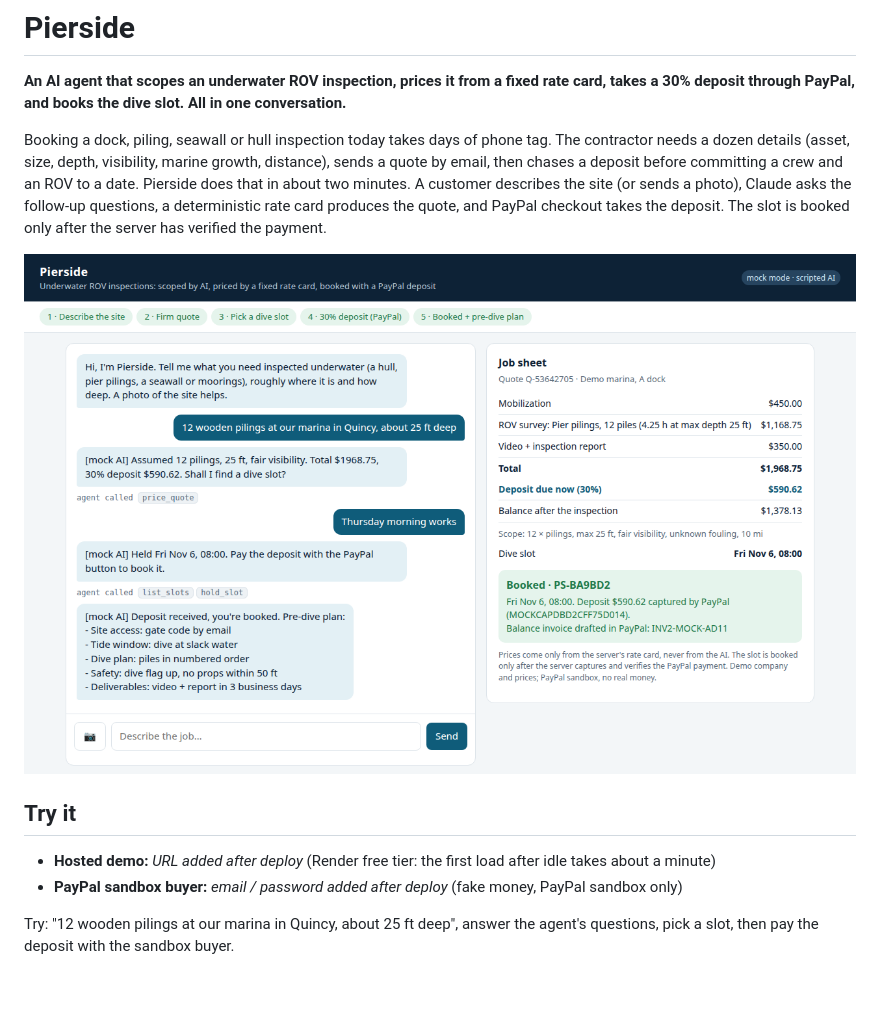
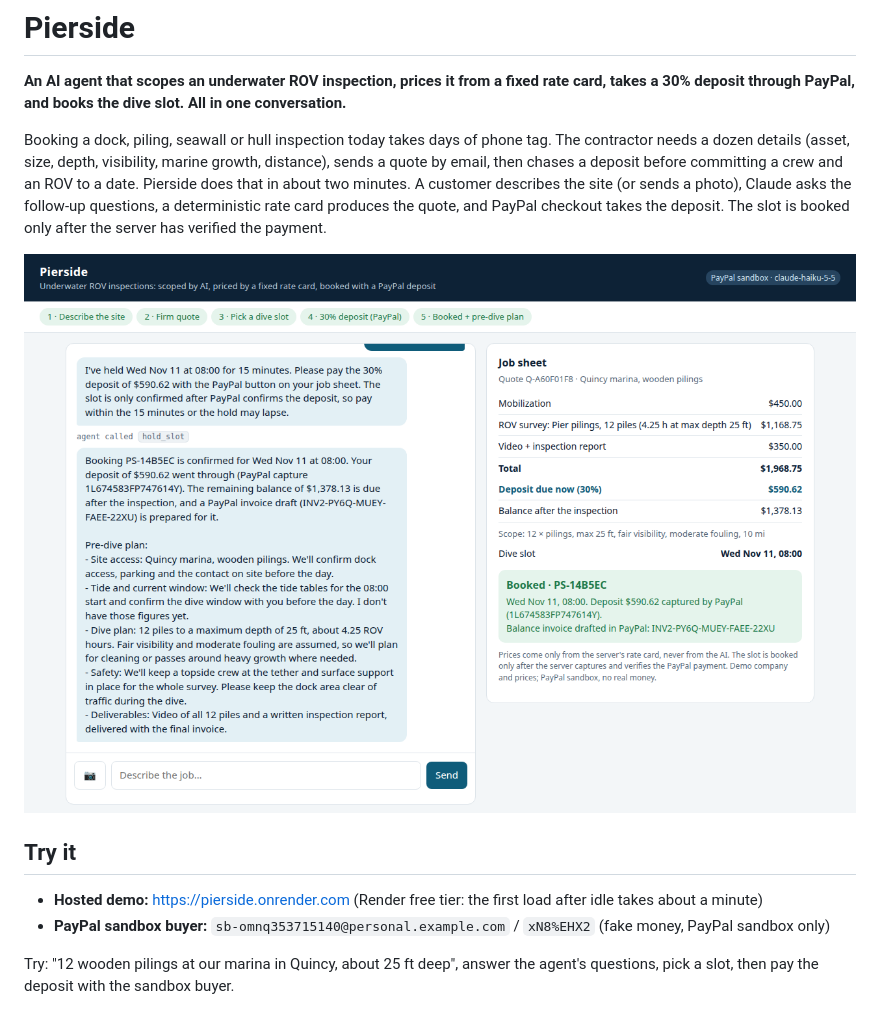
Before and after one commit to thiagopari/pierside, a Markdown page: README.md, the part around the change. GitHub-like rendering; pictures changed too: docs/screens/4_booked.png; blank space fills up the shorter version.

Commit message:
Live sandbox demo: hosted URL, buyer login, screenshots from a real PayPal sandbox payment
Co-Authored-By: Claude Opus 5.5 <noreply@anthropic.com>

```diff
--- a/README.md
+++ b/README.md
@@ -8,8 +8,8 @@ Booking a dock, piling, seawall or hull inspection today takes days of phone tag
 
 ## Try it
 
-- **Hosted demo:** _URL added after deploy_ (Render free tier: the first load after idle takes about a minute)
-- **PayPal sandbox buyer:** _email / password added after deploy_ (fake money, PayPal sandbox only)
+- **Hosted demo:** https://pierside.onrender.com (Render free tier: the first load after idle takes about a minute)
+- **PayPal sandbox buyer:** `sb-omnq353715140@personal.example.com` / `xN8%EHX2` (fake money, PayPal sandbox only)
 
 Try: "12 wooden pilings at our marina in Quincy, about 25 ft deep", answer the agent's questions, pick a slot, then pay the deposit with the sandbox buyer.
 
```
Also changed, not shown: docs/screens/1_start.png, docs/screens/2_quote.png, docs/screens/3_slot_pay.png, docs/screens/5_mobile.png.
